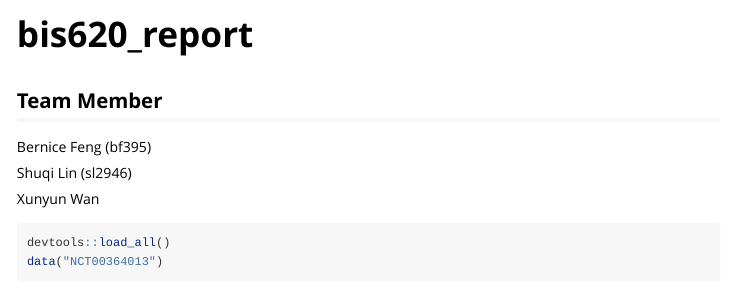
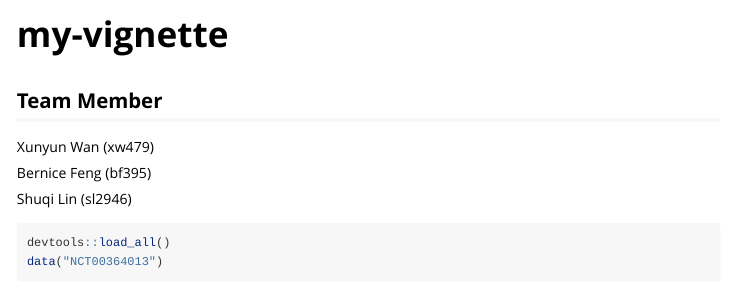
Before and after one commit to EmilyLin05/bis620.2023, an R Markdown document (vignettes/my-vignette.Rmd): the page in a window 1100 px wide, from its top. Rendered offline with R 4.5, knitr and Pandoc, with nearby package versions; some code elsewhere in the file could not run offline.

Commit message:
vignette 3

````diff
--- a/vignettes/bis620_report.Rmd
+++ b/vignettes/my-vignette.Rmd
@@ -1,24 +1,26 @@
 ---
-title: "bis620_report"
+title: "my-vignette"
 output: rmarkdown::html_vignette
 vignette: >
-  %\VignetteIndexEntry{bis620}
+  %\VignetteIndexEntry{my-vignette}
   %\VignetteEngine{knitr::rmarkdown}
   %\VignetteEncoding{UTF-8}
 ---
+
 ```{r, include = FALSE}
 knitr::opts_chunk$set(
   collapse = TRUE,
   comment = "#>"
 )
 ```
+
 ## Team Member
+
+Xunyun Wan (xw479)
 
 Bernice Feng (bf395)
 
 Shuqi Lin (sl2946)
-
-Xunyun Wan
 
 
 ```{r}
````
Also changed, not shown: 3 other files.
